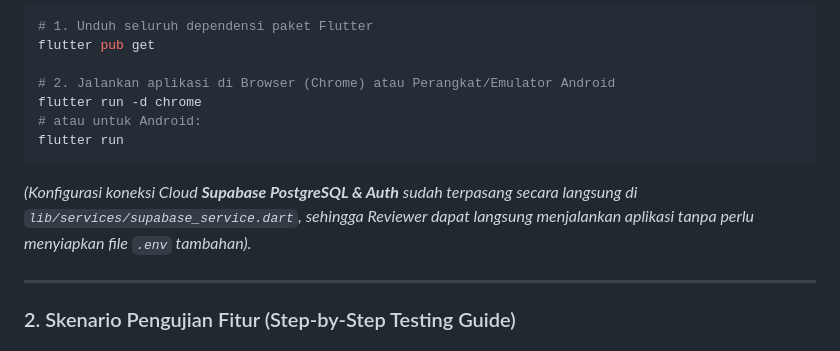
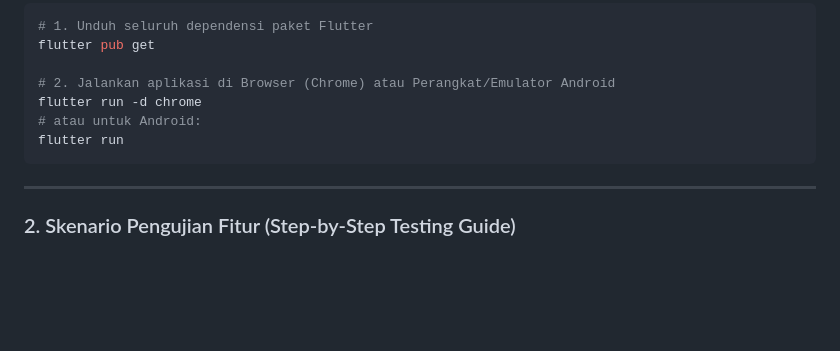
Before and after one commit to given1324/ServisKu, a Markdown page: README.md, the part around the change. Rendered like a GitHub page; blank space fills up the shorter version.

Commit message:
Update README to remove Supabase setup note
Removed note about Supabase configuration in README.

````diff
--- a/README.md
+++ b/README.md
@@ -80,7 +80,6 @@ flutter run -d chrome
 # atau untuk Android:
 flutter run
 ```
-*(Konfigurasi koneksi Cloud **Supabase PostgreSQL & Auth** sudah terpasang secara langsung di `lib/services/supabase_service.dart`, sehingga Reviewer dapat langsung menjalankan aplikasi tanpa perlu menyiapkan file `.env` tambahan).*
 
 ---
 
````
